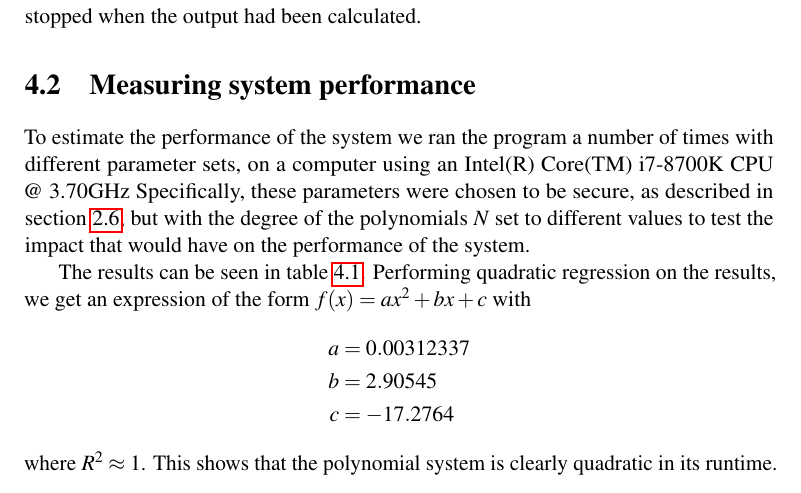
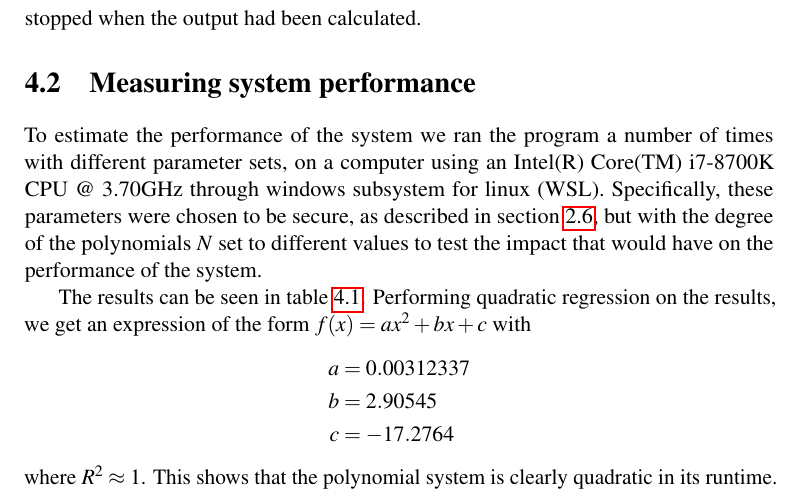
Before and after one commit to Gabaa/homomorphic-encryption-project, a LaTeX thesis (report/main.tex, which reads report/sections/Evaluation.tex): part of page 32 of 37, cut so that both start at the same text. The pictures show the PDF file report/main.pdf that the author committed with the source.

Commit message:
added wsl - branch fucked up..

```diff
--- a/report/sections/Evaluation.tex
+++ b/report/sections/Evaluation.tex
@@ -28,7 +28,7 @@ Running these parameters through the lwe-estimator, we can see that our security
 down to around $13$ bits, which is of course not sufficient.
 
 \section{Measuring system performance}
-To estimate the performance of the system we ran the program a number of times with different parameter sets, on a computer using an Intel(R) Core(TM) i7-8700K CPU @ 3.70GHz
+To estimate the performance of the system we ran the program a number of times with different parameter sets, on a computer using an Intel(R) Core(TM) i7-8700K CPU @ 3.70GHz through windows subsystem for linux (WSL).
 Specifically, these parameters were chosen to be secure, as described in section \ref{sec:choosing-parameters}, but with the degree of the polynomials $N$ set to different values to test the impact that would have on the performance of the system.
 
 \begin{table}
```
Also changed, not shown: report/main.pdf, 1 other file.
